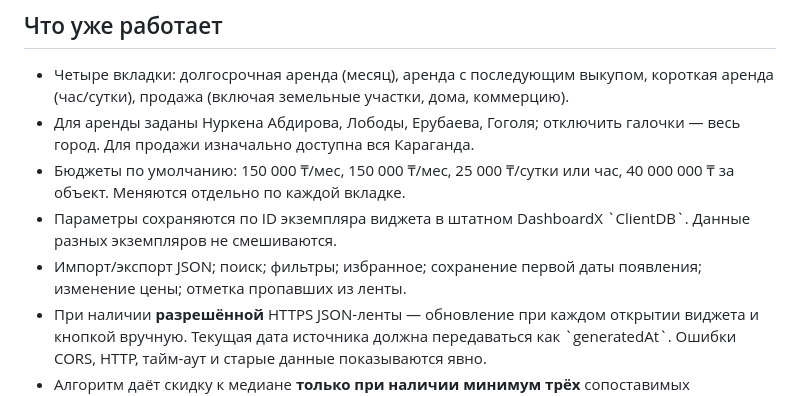
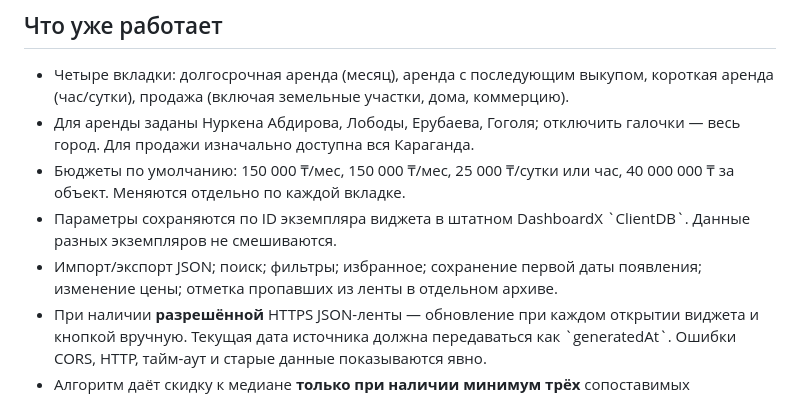
Before and after one commit to blacknode305/dashboardx, a Markdown page: docs/realty-radar.md, the part around the change. GitHub-like rendering.

Commit message:
feat(realty): archive missing ads and detect buyout phrases

```diff
--- a/docs/realty-radar.md
+++ b/docs/realty-radar.md
@@ -9,7 +9,7 @@
 - Для аренды заданы Нуркена Абдирова, Лободы, Ерубаева, Гоголя; отключить галочки — весь город. Для продажи изначально доступна вся Караганда.
 - Бюджеты по умолчанию: 150 000 ₸/мес, 150 000 ₸/мес, 25 000 ₸/сутки или час, 40 000 000 ₸ за объект. Меняются отдельно по каждой вкладке.
 - Параметры сохраняются по ID экземпляра виджета в штатном DashboardX \`ClientDB\`. Данные разных экземпляров не смешиваются.
-- Импорт/экспорт JSON; поиск; фильтры; избранное; сохранение первой даты появления; изменение цены; отметка пропавших из ленты.
+- Импорт/экспорт JSON; поиск; фильтры; избранное; сохранение первой даты появления; изменение цены; отметка пропавших из ленты в отдельном архиве.
 - При наличии **разрешённой** HTTPS JSON-ленты — обновление при каждом открытии виджета и кнопкой вручную. Текущая дата источника должна передаваться как \`generatedAt\`. Ошибки CORS, HTTP, тайм-аут и старые данные показываются явно.
 - Алгоритм даёт скидку к медиане **только при наличии минимум трёх** сопоставимых объявлений того же типа, вида недвижимости и периода оплаты, а для квартир — одинаковой комнатности и близкой площади. Это сигнал к изучению, не подтверждение реальной рыночной цены.
 - Для выкупа фильтр бюджета использует **платёж по договору**, если он известен, иначе объявленную аренду.
```
